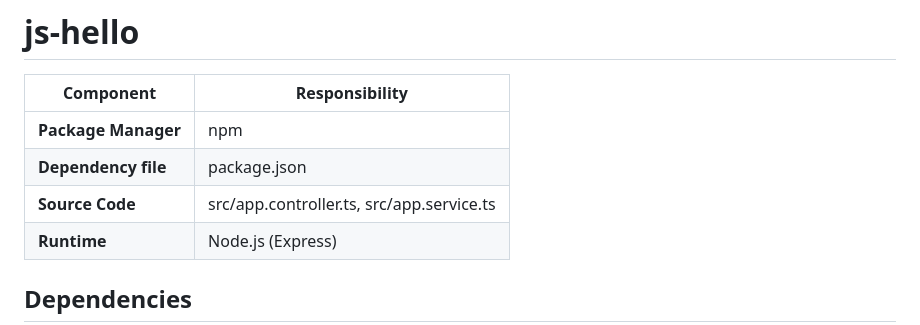
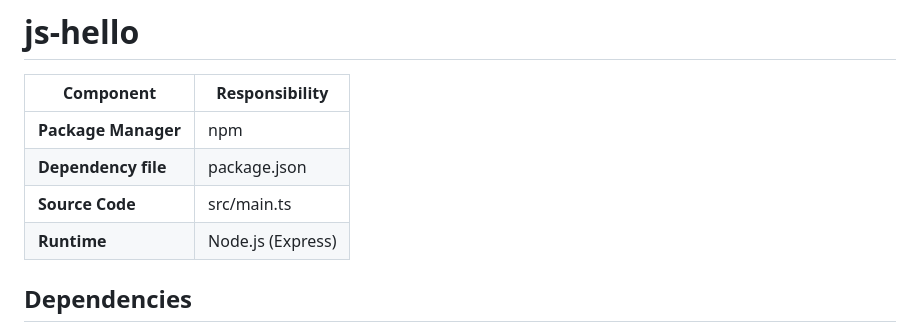
Before and after one commit to theerayut99/aj-jojo-microservice-homework-day1, a Markdown page: js-hello/README.md, the part around the change. GitHub-like rendering.

Commit message:
Adjust README.md

```diff
--- a/js-hello/README.md
+++ b/js-hello/README.md
@@ -4,7 +4,7 @@
 |---|---|
 | **Package Manager** | npm |
 | **Dependency file** | package.json |
-| **Source Code** | src/app.controller.ts, src/app.service.ts |
+| **Source Code** | src/main.ts |
 | **Runtime** | Node.js (Express) |
 
 ## Dependencies
```
Also changed, not shown: CSharp-hello/README.md (added, +237 -0 lines).
